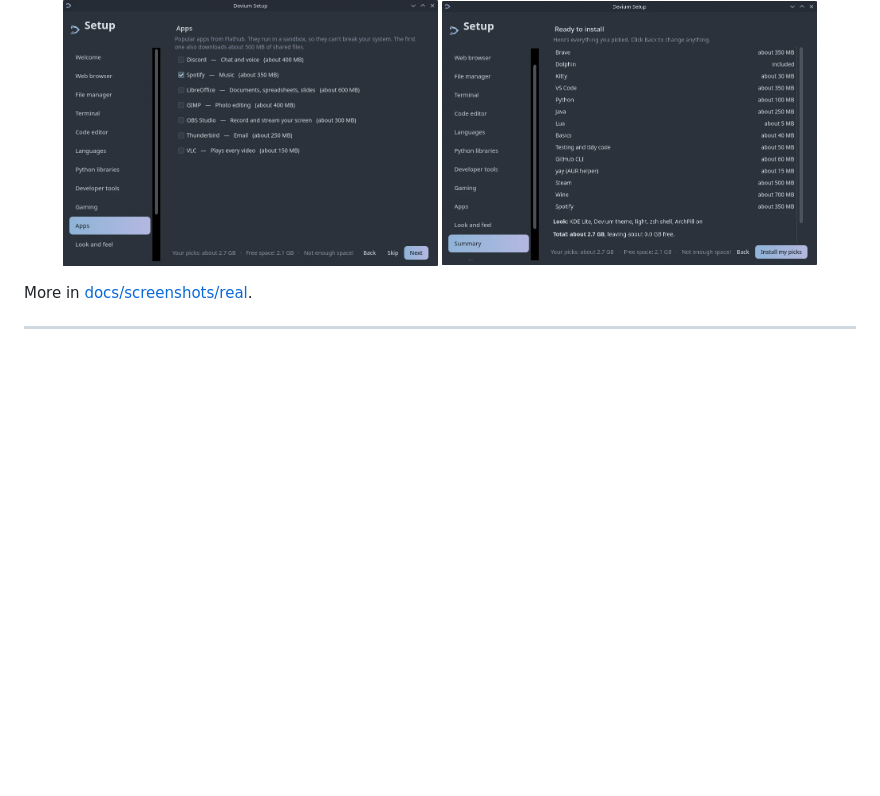
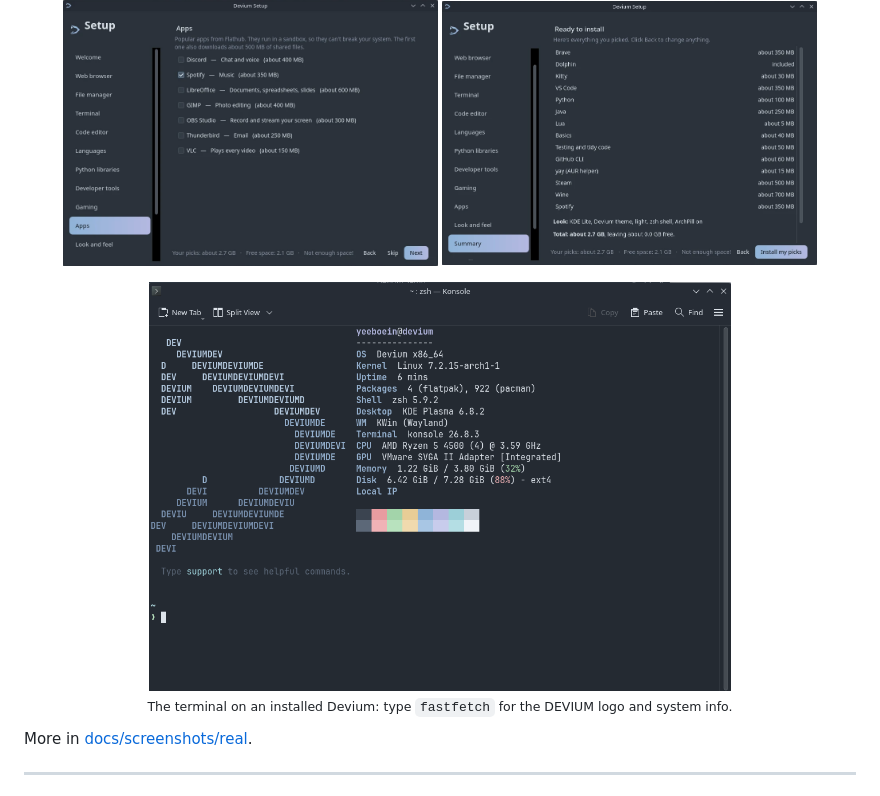
Before and after one commit to yeeboein/devium-linux, a Markdown page: README.md, the part around the change. Rendered like a GitHub page; pictures changed too: docs/screenshots/real/terminal-fastfetch.png (added); blank space fills up the shorter version.

Commit message:
Add real fastfetch screenshot from an installed Devium (IP address removed)

```diff
--- a/README.md
+++ b/README.md
@@ -31,6 +31,11 @@ Real screenshots from an installed Devium (beta7):
   <img src="docs/screenshots/real/setup-09-gaming.png" width="45%"><br>
   <img src="docs/screenshots/real/setup-10-apps.png" width="45%">
   <img src="docs/screenshots/real/setup-11-summary.png" width="45%">
+</p>
+
+<p align="center">
+  <img src="docs/screenshots/real/terminal-fastfetch.png" width="70%"><br>
+  <sub>The terminal on an installed Devium: type <code>fastfetch</code> for the DEVIUM logo and system info.</sub>
 </p>
 
 More in [docs/screenshots/real](docs/screenshots/real).
```
